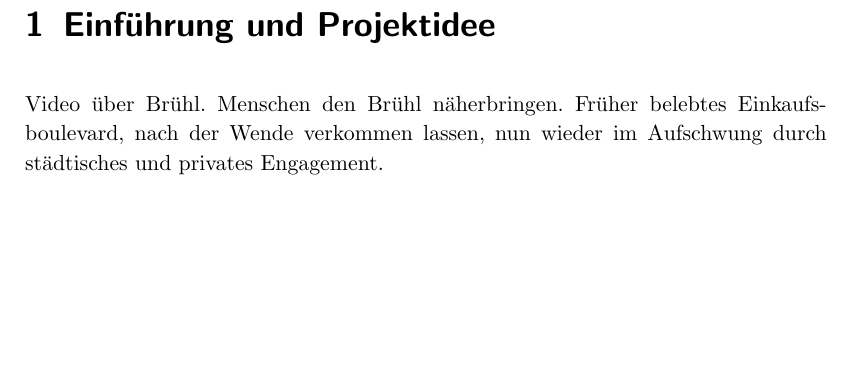
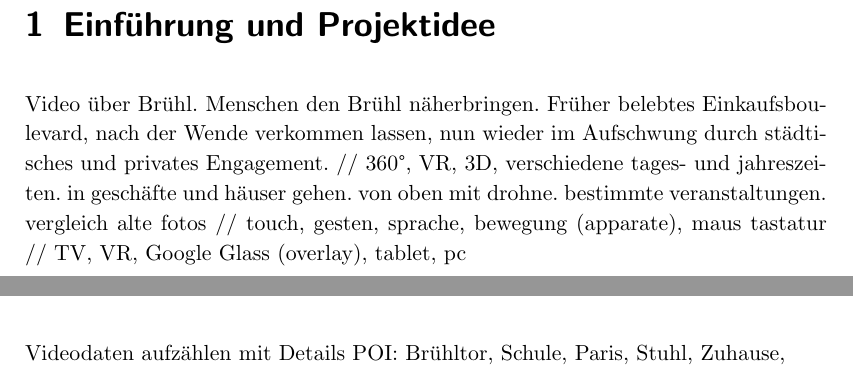
Before and after one commit to benkindt/video-bruehl, a LaTeX thesis (doc/Vorlage.tex, which reads doc/IM/Projektbericht.tex): part of page 6 of 28 before the commit and two parts of pages 6 and 8 of 28 after it, the two joined at a grey line, cut so that both start at the same text, the shorter picture padded with empty space. Compiled offline with pdfLaTeX; a LaTeX package or settings file that is missing is left out; an older LaTeX class or package is replaced by its successor.

Commit message:
Notizen Bericht

```diff
--- a/doc/IM/Projektbericht.tex
+++ b/doc/IM/Projektbericht.tex
@@ -1,9 +1,15 @@
 \chapter{Einführung und Projektidee}
-Video über Brühl. Menschen den Brühl näherbringen. Früher belebtes Einkaufsboulevard, nach der Wende verkommen lassen, nun wieder im Aufschwung durch städtisches und privates Engagement.
+Video über Brühl. Menschen den Brühl näherbringen. Früher belebtes Einkaufsboulevard, nach der Wende verkommen lassen, nun wieder im Aufschwung durch städtisches und privates Engagement. // 360°, VR, 3D, verschiedene tages- und jahreszeiten. in geschäfte und häuser gehen. von oben mit drohne. bestimmte veranstaltungen. vergleich alte fotos // touch, gesten, sprache, bewegung (apparate), maus tastatur // TV, VR, Google Glass (overlay), tablet, pc
 \chapter{Design und Konzeption}
 \chapter{Ablaufplan}
+Videodaten aufzählen mit Details
+POI: Brühltor, Schule, Paris, Stuhl, Zuhause,
 \chapter{Implementierung}
 \chapter{Zusammenfassung}
+
+
+
+
 \label{kapitel1}
 Eine der wohl wichtigsten Säulen unternehmerischer Tätigkeit ist die Interaktion mit Kunden. Sei es im Verkauf, bei der Akquise, in Verhandlungen jeglicher Art oder eben bei der Integration von Kunden in bestimmte Prozesse, sei es im Business-to-Customer- oder im Business-to-Business-Bereich: Unterm Strich bleibt es immer eine Kommunikation von Mensch zu Mensch -- People-to-People.
 \\ \\
```
